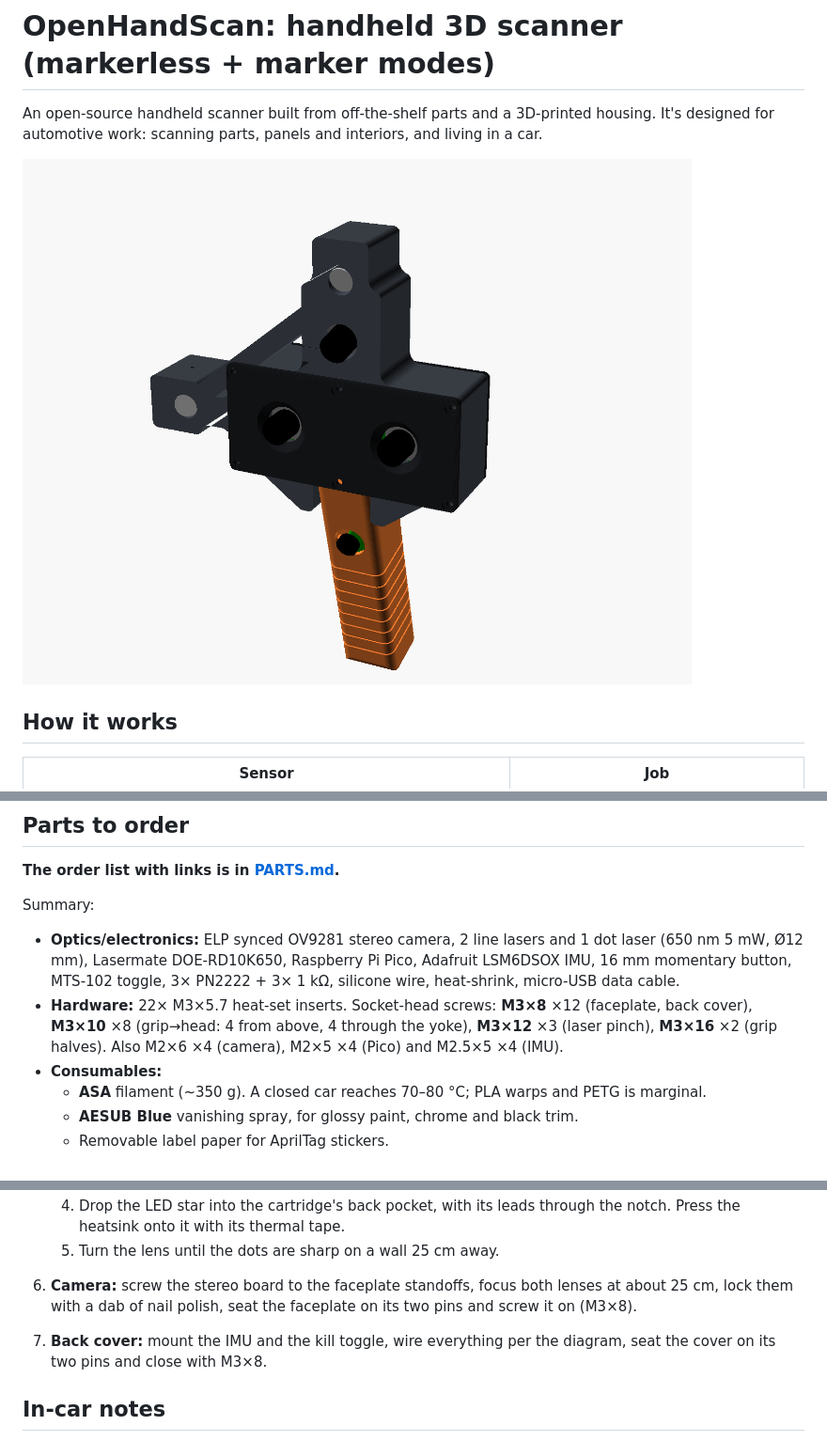
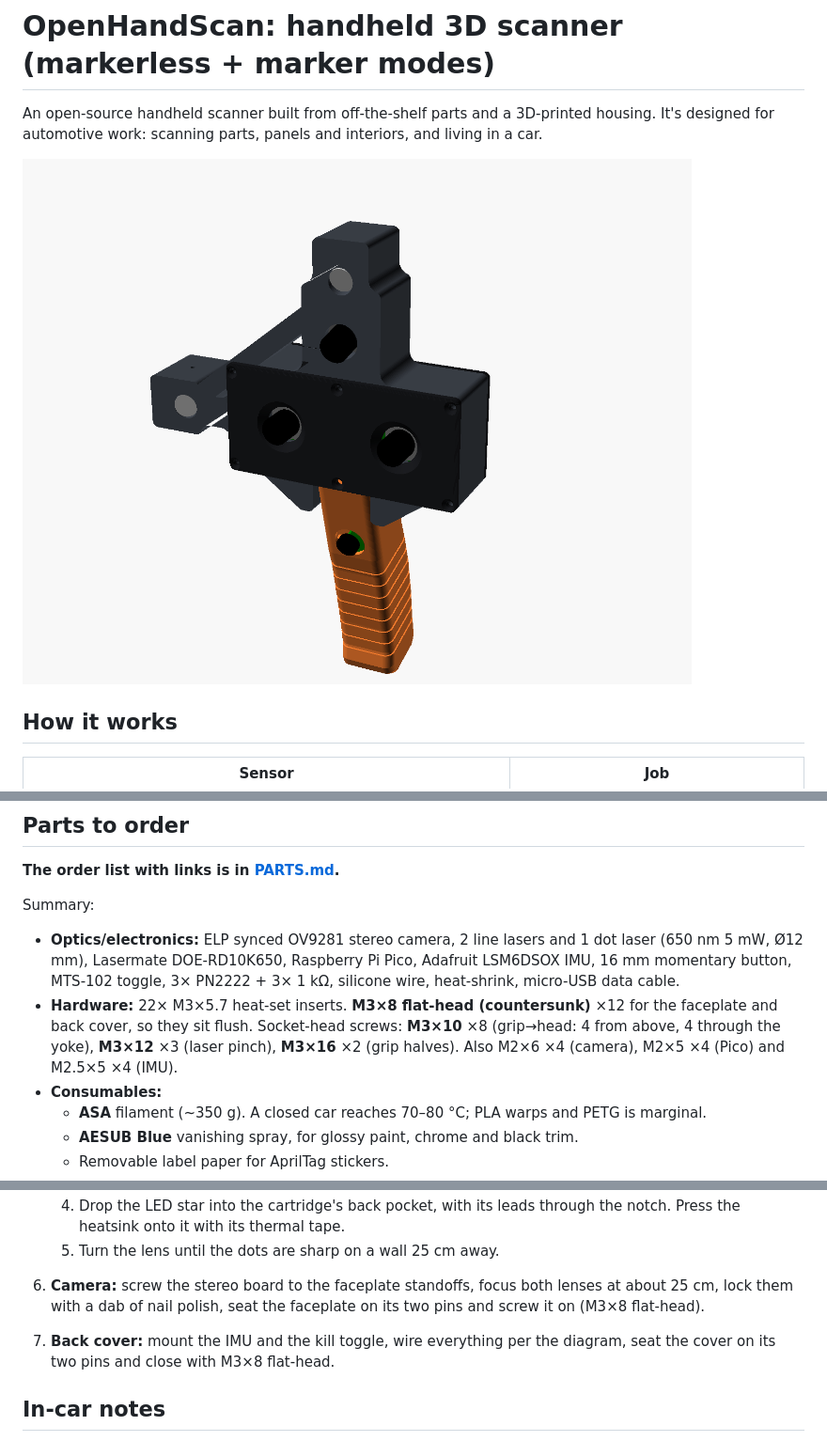
Before and after one commit to jessiepullaro414/Scan, a Markdown page: README.md, 3 parts joined by grey strips. Shown at 94% size. Drawn GitHub-style; pictures changed too: renders/front_led.png.

Commit message:
Housing: shaped grip and flush screws on the faceplate and back cover
Grip
- Lofted through sections along its length instead of one straight
  section: straight at the top (yoke, button), a relief for the fingers
  under the button, a swell for the palm, and a hook at the bottom.
- Its width stays constant, so both halves still print flat on their
  outer faces without supports.

Screws
- The faceplate and the back cover are countersunk for M3 x 8 flat-head
  screws, which sit flush with the surface (was: socket heads standing
  proud). flush_screws = false in scanner.scad brings the old seats back.
- Fully hidden screws were not done: the only clean way ties the
  faceplate to the back cover, so opening the back would loosen the
  camera.

README and PARTS.md: 12x M3 x 8 flat-head added.

Checked: the four changed parts export as single solid bodies; head/grip
and grip-left/grip-right overlaps have zero volume. Not test printed.

Co-Authored-By: Claude Fable 5.2 <noreply@anthropic.com>

```diff
--- a/README.md
+++ b/README.md
@@ -31,7 +31,7 @@ Laser-sheet geometry: both sheets cross on the centre axis 250 mm in front of th
 
 Summary:
 - **Optics/electronics:** ELP synced OV9281 stereo camera, 2 line lasers and 1 dot laser (650 nm 5 mW, Ø12 mm), Lasermate DOE-RD10K650, Raspberry Pi Pico, Adafruit LSM6DSOX IMU, 16 mm momentary button, MTS-102 toggle, 3× PN2222 + 3× 1 kΩ, silicone wire, heat-shrink, micro-USB data cable.
-- **Hardware:** 22× M3×5.7 heat-set inserts. Socket-head screws: **M3×8** ×12 (faceplate, back cover), **M3×10** ×8 (grip→head: 4 from above, 4 through the yoke), **M3×12** ×3 (laser pinch), **M3×16** ×2 (grip halves). Also M2×6 ×4 (camera), M2×5 ×4 (Pico) and M2.5×5 ×4 (IMU).
+- **Hardware:** 22× M3×5.7 heat-set inserts. **M3×8 flat-head (countersunk)** ×12 for the faceplate and back cover, so they sit flush. Socket-head screws: **M3×10** ×8 (grip→head: 4 from above, 4 through the yoke), **M3×12** ×3 (laser pinch), **M3×16** ×2 (grip halves). Also M2×6 ×4 (camera), M2×5 ×4 (Pico) and M2.5×5 ×4 (IMU).
 - **Consumables:**
   - **ASA** filament (~350 g). A closed car reaches 70–80 °C; PLA warps and PETG is marginal.
   - **AESUB Blue** vanishing spray, for glossy paint, chrome and black trim.
@@ -121,8 +123,8 @@ IMU (LSM6DSOX): VIN ── 3V3 (pin 36)  GND ── GND  SDA ── GP4 (pin 6)
    3. Slide the cartridge into the projector bay from the back, lens first, and fix it with 4× M2×8 into the ledge.
    4. Drop the LED star into the cartridge's back pocket, with its leads through the notch. Press the heatsink onto it with its thermal tape.
    5. Turn the lens until the dots are sharp on a wall 25 cm away.
-6. **Camera:** screw the stereo board to the faceplate standoffs, focus both lenses at about 25 cm, lock them with a dab of nail polish, seat the faceplate on its two pins and screw it on (M3×8).
-7. **Back cover:** mount the IMU and the kill toggle, wire everything per the diagram, seat the cover on its two pins and close with M3×8.
+6. **Camera:** screw the stereo board to the faceplate standoffs, focus both lenses at about 25 cm, lock them with a dab of nail polish, seat the faceplate on its two pins and screw it on (M3×8 flat-head).
+7. **Back cover:** mount the IMU and the kill toggle, wire everything per the diagram, seat the cover on its two pins and close with M3×8 flat-head.
 
 ## In-car notes
 
```
Also changed, not shown: other parts of README.md (+2 -0 lines), PARTS.md (+2 -1 lines), renders/assembly.png, renders/front.png, renders/rear.png, renders/rear_led.png, renders/side_led.png (added), 5 other files.
